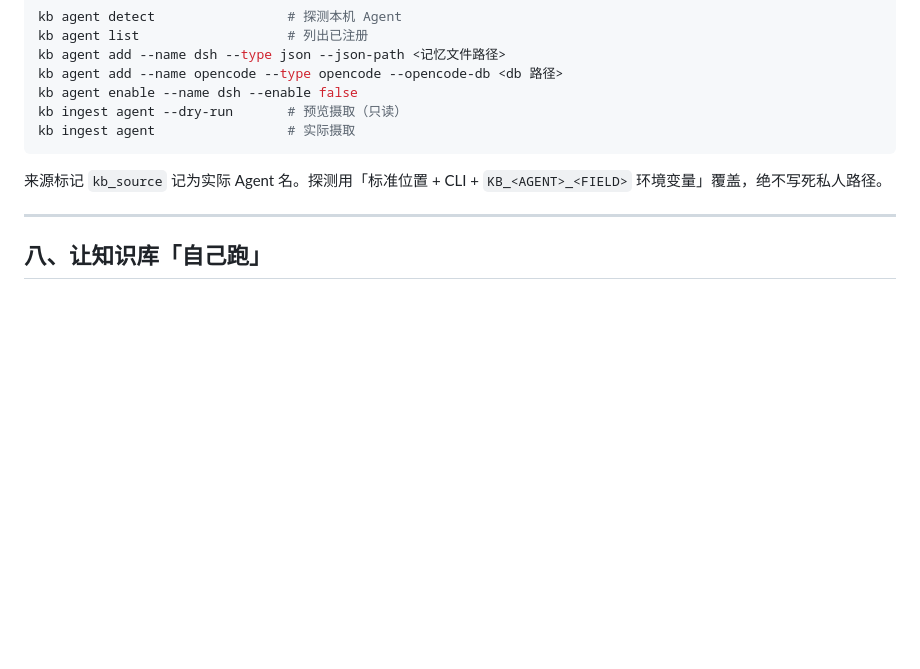
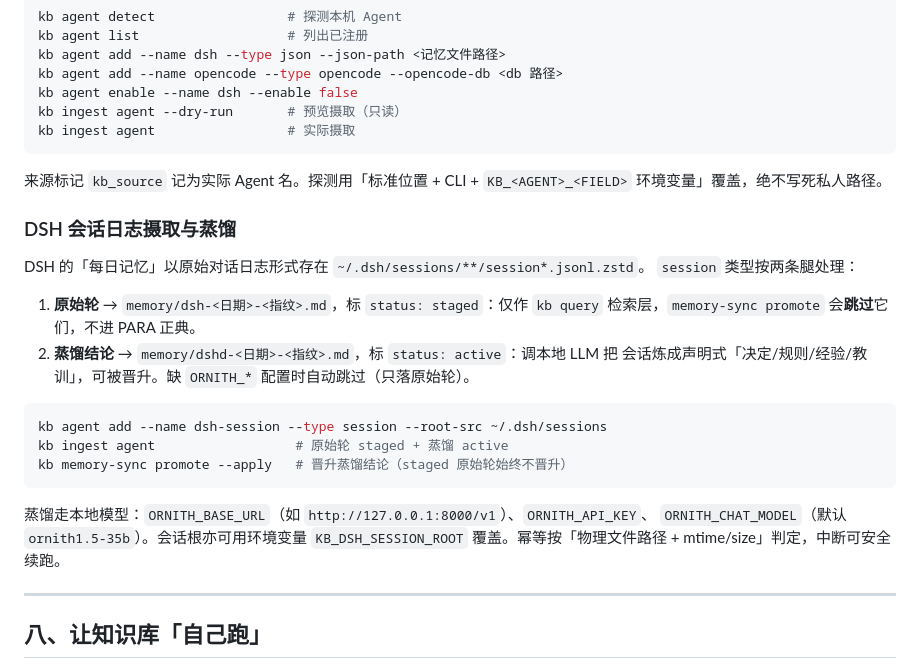
Before and after one commit to RebornLi/kb-kit, a Markdown page: README.md, the part around the change. Drawn GitHub-style; blank space fills up the shorter version.

Commit message:
docs: README 第七节补 DSH 会话摄取与蒸馏；CHANGELOG 记 v2.5.0

````diff
--- a/README.md
+++ b/README.md
@@ -352,6 +352,26 @@ kb ingest agent                 # 实际摄取
 来源标记 `kb_source` 记为实际 Agent 名。探测用「标准位置 + CLI + `KB_<AGENT>_<FIELD>`
 环境变量」覆盖，绝不写死私人路径。
 
+### DSH 会话日志摄取与蒸馏
+
+DSH 的「每日记忆」以原始对话日志形式存在 `~/.dsh/sessions/**/session*.jsonl.zstd`。
+`session` 类型按两条腿处理：
+
+1. **原始轮** → `memory/dsh-<日期>-<指纹>.md`，标 `status: staged`：仅作 `kb query`
+   检索层，`memory-sync promote` 会**跳过**它们，不进 PARA 正典。
+2. **蒸馏结论** → `memory/dshd-<日期>-<指纹>.md`，标 `status: active`：调本地 LLM 把
+   会话炼成声明式「决定/规则/经验/教训」，可被晋升。缺 `ORNITH_*` 配置时自动跳过（只落原始轮）。
+
+```bash
+kb agent add --name dsh-session --type session --root-src ~/.dsh/sessions
+kb ingest agent                  # 原始轮 staged + 蒸馏 active
+kb memory-sync promote --apply   # 晋升蒸馏结论（staged 原始轮始终不晋升）
+```
+
+蒸馏走本地模型：`ORNITH_BASE_URL`（如 `http://127.0.0.1:8000/v1`）、`ORNITH_API_KEY`、
+`ORNITH_CHAT_MODEL`（默认 `ornith1.5-35b`）。会话根亦可用环境变量 `KB_DSH_SESSION_ROOT`
+覆盖。幂等按「物理文件路径 + mtime/size」判定，中断可安全续跑。
+
 ---
 
 ## 八、让知识库「自己跑」
````
Also changed, not shown: CHANGELOG.md (+33 -1 lines).
